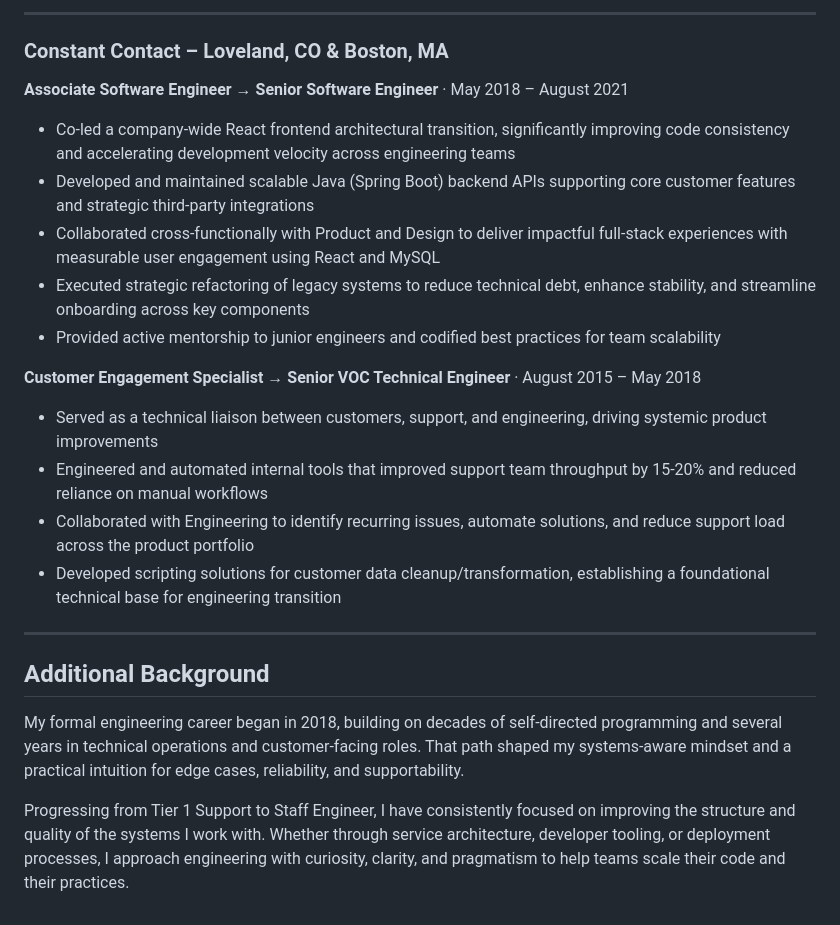
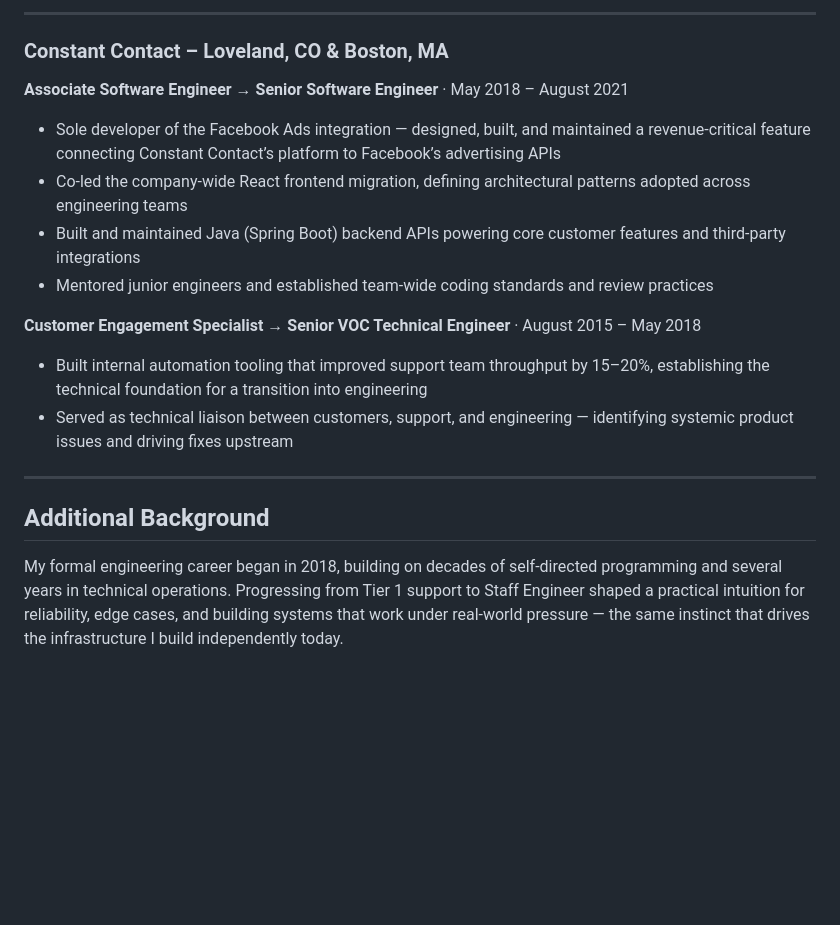
Before and after one commit to bnlucas/portfolio, a Markdown page: resume.md, the part around one of its changes. Rendered like a GitHub page; blank space fills up the shorter version.

```diff
--- a/resume.md
+++ b/resume.md
@@ -56,27 +95,22 @@ _Position eliminated due to company-wide layoffs._
 
----
+-----
 
 ### Constant Contact – Loveland, CO & Boston, MA
 
 **Associate Software Engineer → Senior Software Engineer** · May 2018 – August 2021
 
-- Co-led a company-wide React frontend architectural transition, significantly improving code consistency and accelerating development velocity across engineering teams
-- Developed and maintained scalable Java (Spring Boot) backend APIs supporting core customer features and strategic third-party integrations
-- Collaborated cross-functionally with Product and Design to deliver impactful full-stack experiences with measurable user engagement using React and MySQL
-- Executed strategic refactoring of legacy systems to reduce technical debt, enhance stability, and streamline onboarding across key components
-- Provided active mentorship to junior engineers and codified best practices for team scalability
+- Sole developer of the Facebook Ads integration — designed, built, and maintained a revenue-critical feature connecting Constant Contact’s platform to Facebook’s advertising APIs
+- Co-led the company-wide React frontend migration, defining architectural patterns adopted across engineering teams
+- Built and maintained Java (Spring Boot) backend APIs powering core customer features and third-party integrations
+- Mentored junior engineers and established team-wide coding standards and review practices
 
 **Customer Engagement Specialist → Senior VOC Technical Engineer** · August 2015 – May 2018
 
-- Served as a technical liaison between customers, support, and engineering, driving systemic product improvements
-- Engineered and automated internal tools that improved support team throughput by 15-20% and reduced reliance on manual workflows
-- Collaborated with Engineering to identify recurring issues, automate solutions, and reduce support load across the product portfolio
-- Developed scripting solutions for customer data cleanup/transformation, establishing a foundational technical base for engineering transition
+- Built internal automation tooling that improved support team throughput by 15–20%, establishing the technical foundation for a transition into engineering
+- Served as technical liaison between customers, support, and engineering — identifying systemic product issues and driving fixes upstream
 
----
+-----
 
 ## Additional Background
 
-My formal engineering career began in 2018, building on decades of self-directed programming and several years in technical operations and customer-facing roles. That path shaped my systems-aware mindset and a practical intuition for edge cases, reliability, and supportability.
-
-Progressing from Tier 1 Support to Staff Engineer, I have consistently focused on improving the structure and quality of the systems I work with. Whether through service architecture, developer tooling, or deployment processes, I approach engineering with curiosity, clarity, and pragmatism to help teams scale their code and their practices.
+My formal engineering career began in 2018, building on decades of self-directed programming and several years in technical operations. Progressing from Tier 1 support to Staff Engineer shaped a practical intuition for reliability, edge cases, and building systems that work under real-world pressure — the same instinct that drives the infrastructure I build independently today.
```
Also changed, not shown: other parts of resume.md (+64 -25 lines).
